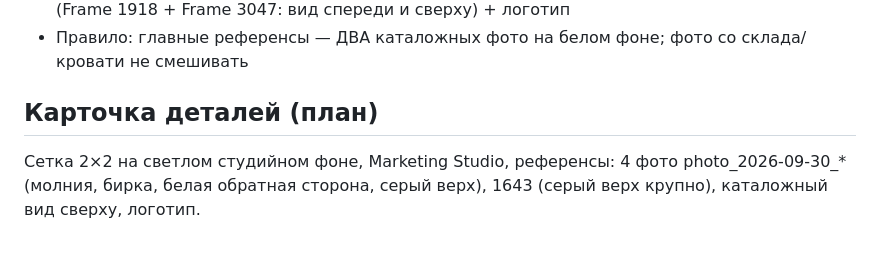
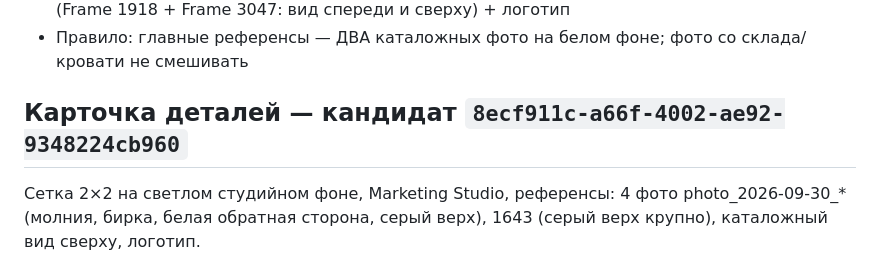
Before and after one commit to alisherisenov03/Ataria, a Markdown page: brand/pillow-1.md, the part around the change. GitHub-like rendering.

Commit message:
Detail reference card generated
Co-Authored-By: Claude Opus 5.5 <noreply@anthropic.com>
Claude-Session: https://claude.ai/code/session_01HYoNLAZyEiphHbpQ6e1W2u

```diff
--- a/brand/pillow-1.md
+++ b/brand/pillow-1.md
@@ -74,7 +74,7 @@
   (Frame 1918 + Frame 3047: вид спереди и сверху) + логотип
 - Правило: главные референсы — ДВА каталожных фото на белом фоне; фото со склада/кровати не смешивать
 
-## Карточка деталей (план)
+## Карточка деталей — кандидат `8ecf911c-a66f-4002-ae92-9348224cb960`
 Сетка 2×2 на светлом студийном фоне, Marketing Studio, референсы: 4 фото photo_2026-09-30_* (молния, бирка,
 белая обратная сторона, серый верх), 1643 (серый верх крупно), каталожный вид сверху, логотип.
 1. Ткань чехла крупно: белый трикотаж со стёжкой «ромб» + кант к серому верху
```
